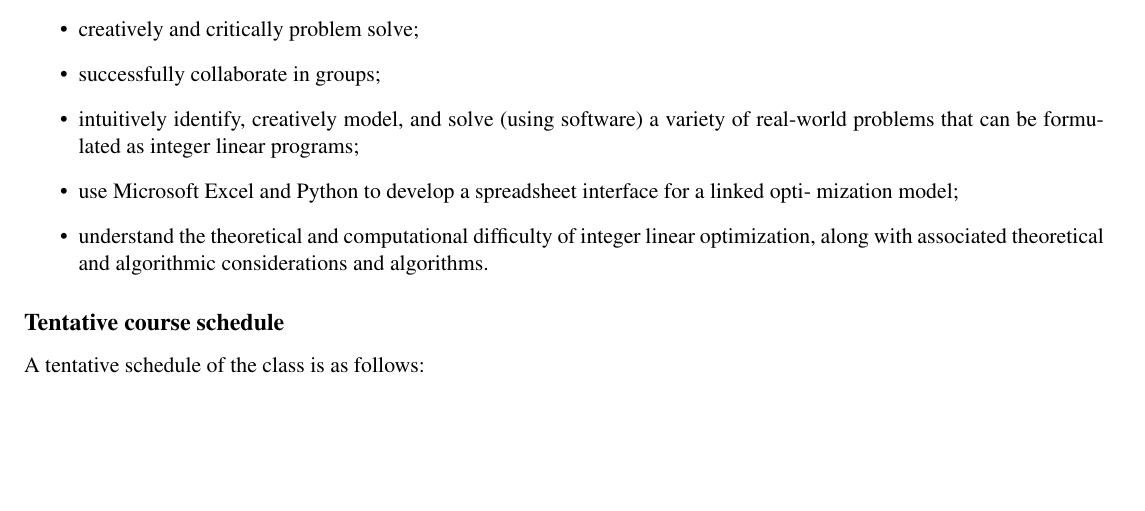
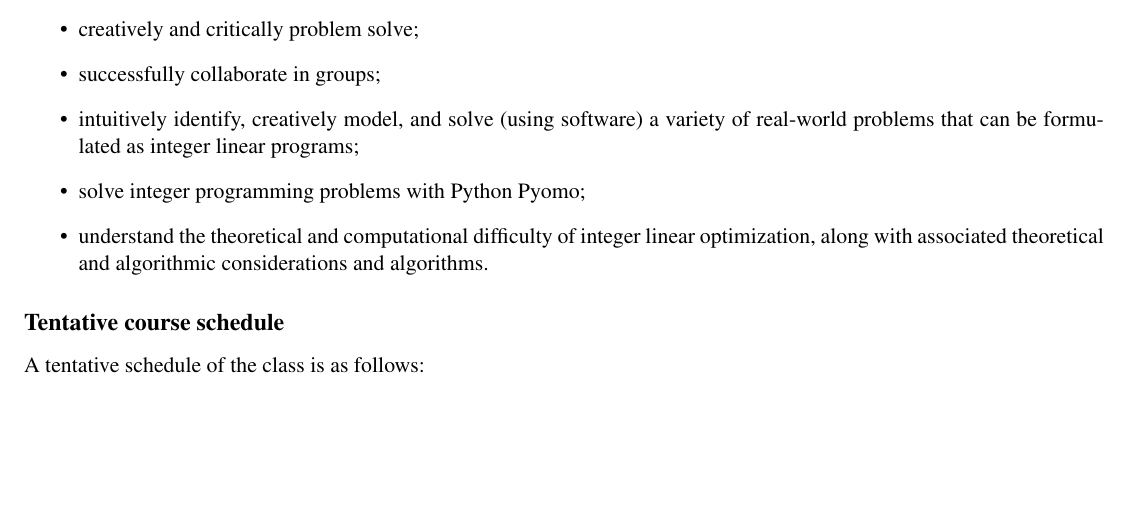
Before and after one commit to clouren/SA405, a LaTeX document (Syllabus/Course Syllabus SA405 Fall 2022.tex): part of page 1 of 2, cut so that both start at the same text. Compiled offline with pdfLaTeX.

Commit message:
Add files via upload

```diff
--- a/Syllabus/Course Syllabus SA405 Fall 2022.tex
+++ b/Syllabus/Course Syllabus SA405 Fall 2022.tex
@@ -71,8 +71,7 @@ By the end of this course, students will be able to:
 \item successfully collaborate in groups;
 \item intuitively identify, creatively model, and solve (using software) a variety of real-world
 problems that can be formulated as integer linear programs;
-\item use Microsoft Excel and Python to develop a spreadsheet interface for a linked opti-
-mization model;
+\item solve integer programming problems with Python Pyomo;
 \item understand the theoretical and computational difficulty of integer linear optimization,
 along with associated theoretical and algorithmic considerations and algorithms.
 \end{itemize}
```
Also changed, not shown: Syllabus/Course Syllabus SA405 Fall 2022.pdf, 2 other files.
